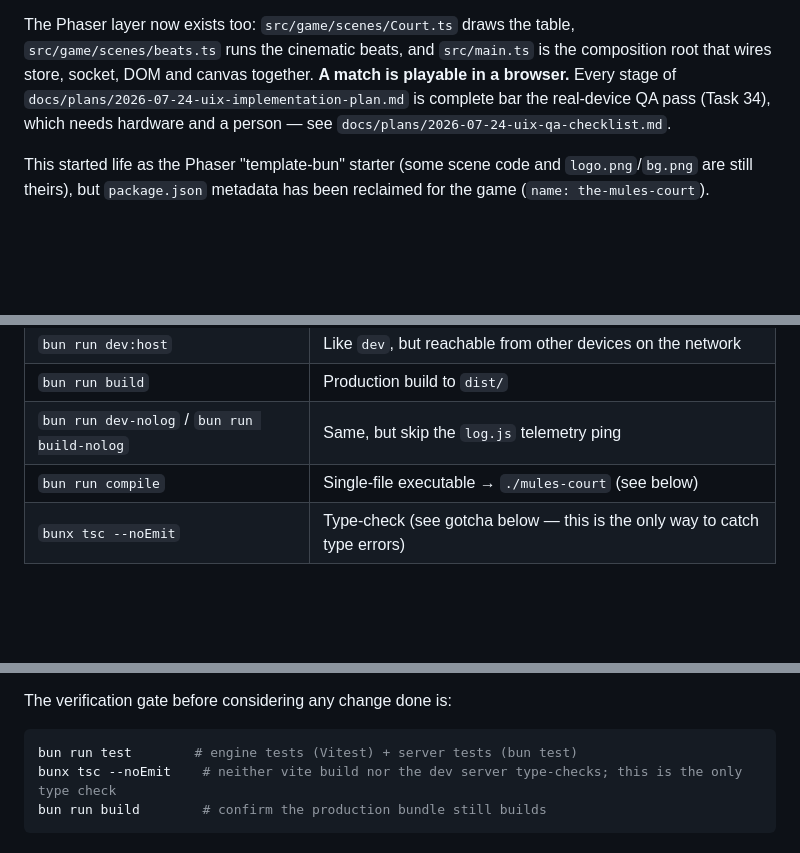
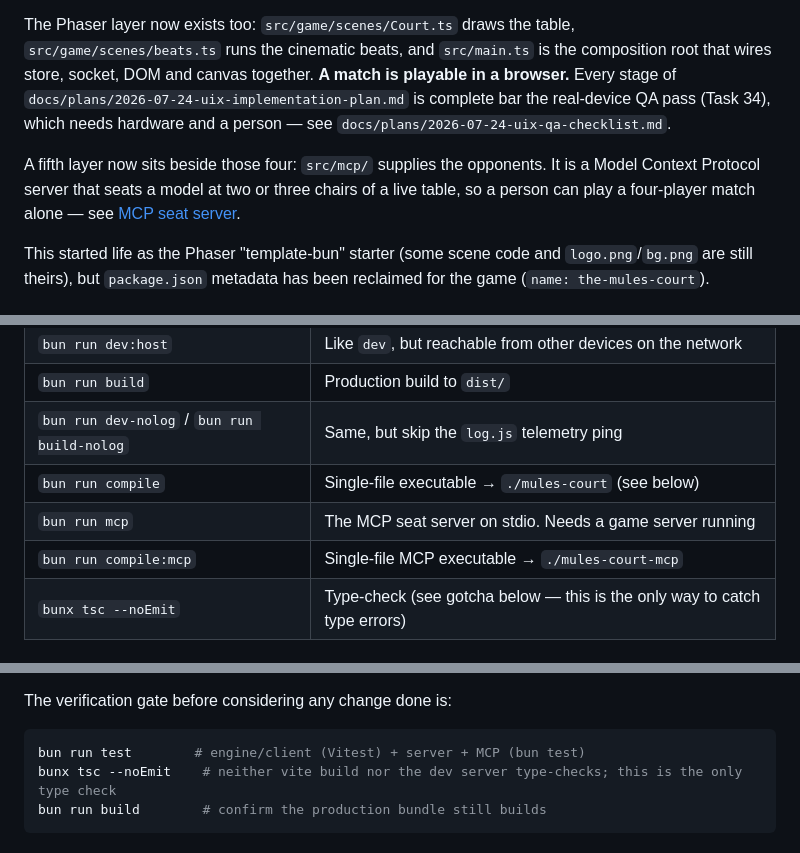
Before and after one commit to TuesdayCrowd/the-mules-court, a Markdown page: AGENTS.md, 3 parts joined by grey strips. GitHub-like rendering; blank space fills up the shorter version.

````diff
--- a/AGENTS.md
+++ b/AGENTS.md
@@ -9,6 +9,8 @@ Guidance for coding agents working in this repository. Human contributors are we
 **Status:** three of the four layers are **built and tested**. The headless game engine (`src/game/engine/`, Vitest), the WebSocket transport that wraps it (`src/server/`, `bun test`), and now the client's browser-independent half (`src/client/`, Vitest) — its pure layer of geometry, copy, state and palette, plus the whole DOM chrome, all testable under Node and jsdom with no WebGL context and no socket.
 
 The Phaser layer now exists too: `src/game/scenes/Court.ts` draws the table, `src/game/scenes/beats.ts` runs the cinematic beats, and `src/main.ts` is the composition root that wires store, socket, DOM and canvas together. **A match is playable in a browser.** Every stage of `docs/plans/2026-07-24-uix-implementation-plan.md` is complete bar the real-device QA pass (Task 34), which needs hardware and a person — see `docs/plans/2026-07-24-uix-qa-checklist.md`.
+
+A fifth layer now sits beside those four: `src/mcp/` supplies the opponents. It is a Model Context Protocol server that seats a model at two or three chairs of a live table, so a person can play a four-player match alone — see [MCP seat server](#mcp-seat-server-srcmcp).
 
 This started life as the Phaser "template-bun" starter (some scene code and `logo.png`/`bg.png` are still theirs), but `package.json` metadata has been reclaimed for the game (`name: the-mules-court`).
 
@@ -25,6 +27,8 @@ Requires [Bun](https://bun.sh).
 | `bun run build`                             | Production build to `dist/`                                               |
 | `bun run dev-nolog` / `bun run build-nolog` | Same, but skip the `log.js` telemetry ping                                |
 | `bun run compile`                           | Single-file executable → `./mules-court` (see below)                      |
+| `bun run mcp`                               | The MCP seat server on stdio. Needs a game server running                 |
+| `bun run compile:mcp`                       | Single-file MCP executable → `./mules-court-mcp`                          |
 | `bunx tsc --noEmit`                         | Type-check (see gotcha below — this is the only way to catch type errors) |
 
 ### Running in dev takes two processes
@@ -108,7 +114,7 @@ Three gates worth knowing about, because they fail for reasons that are not obvi
 The verification gate before considering any change done is:
 
 ```bash
-bun run test        # engine tests (Vitest) + server tests (bun test)
+bun run test        # engine/client (Vitest) + server + MCP (bun test)
 bunx tsc --noEmit    # neither vite build nor the dev server type-checks; this is the only type check
 bun run build        # confirm the production bundle still builds
 ```
````
Also changed, not shown: other parts of AGENTS.md (+50 -1 lines).
